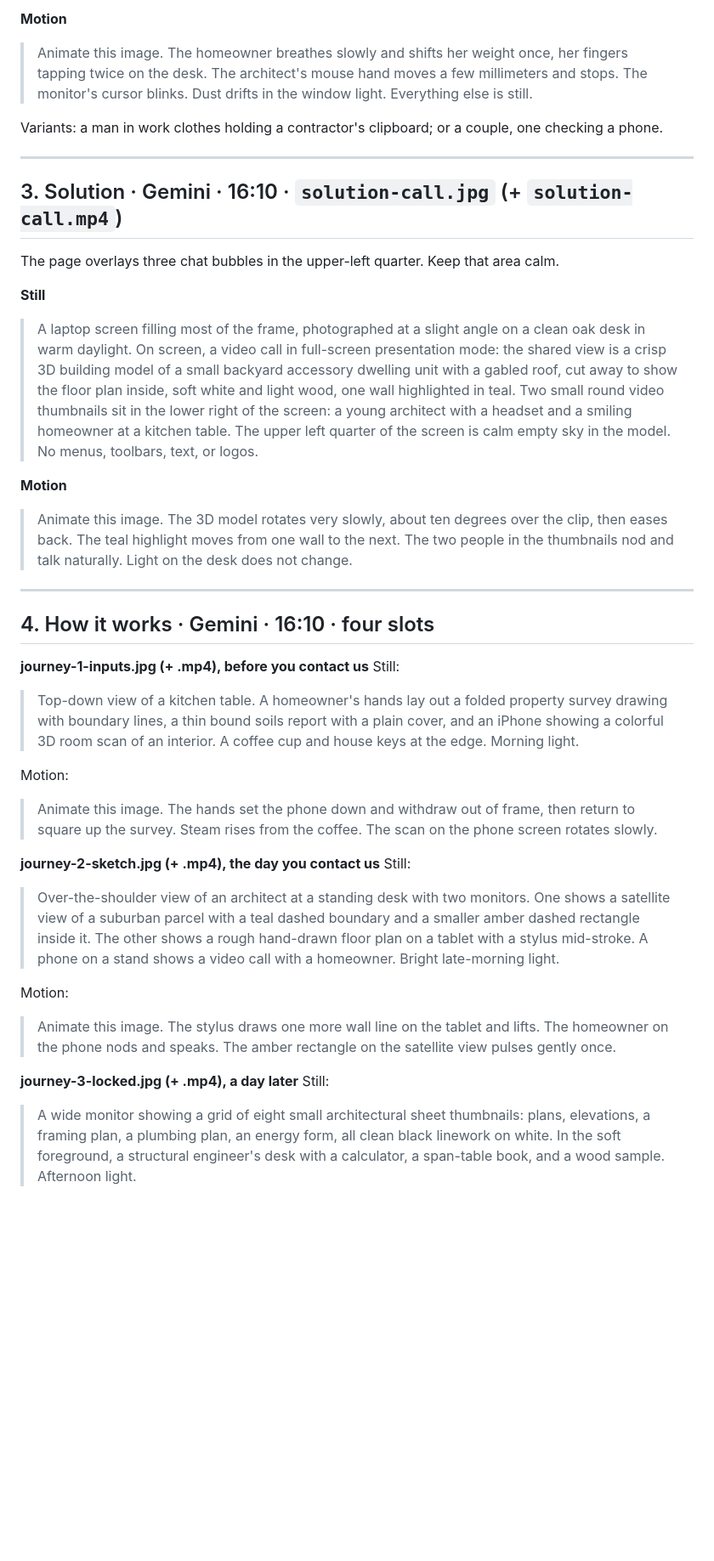
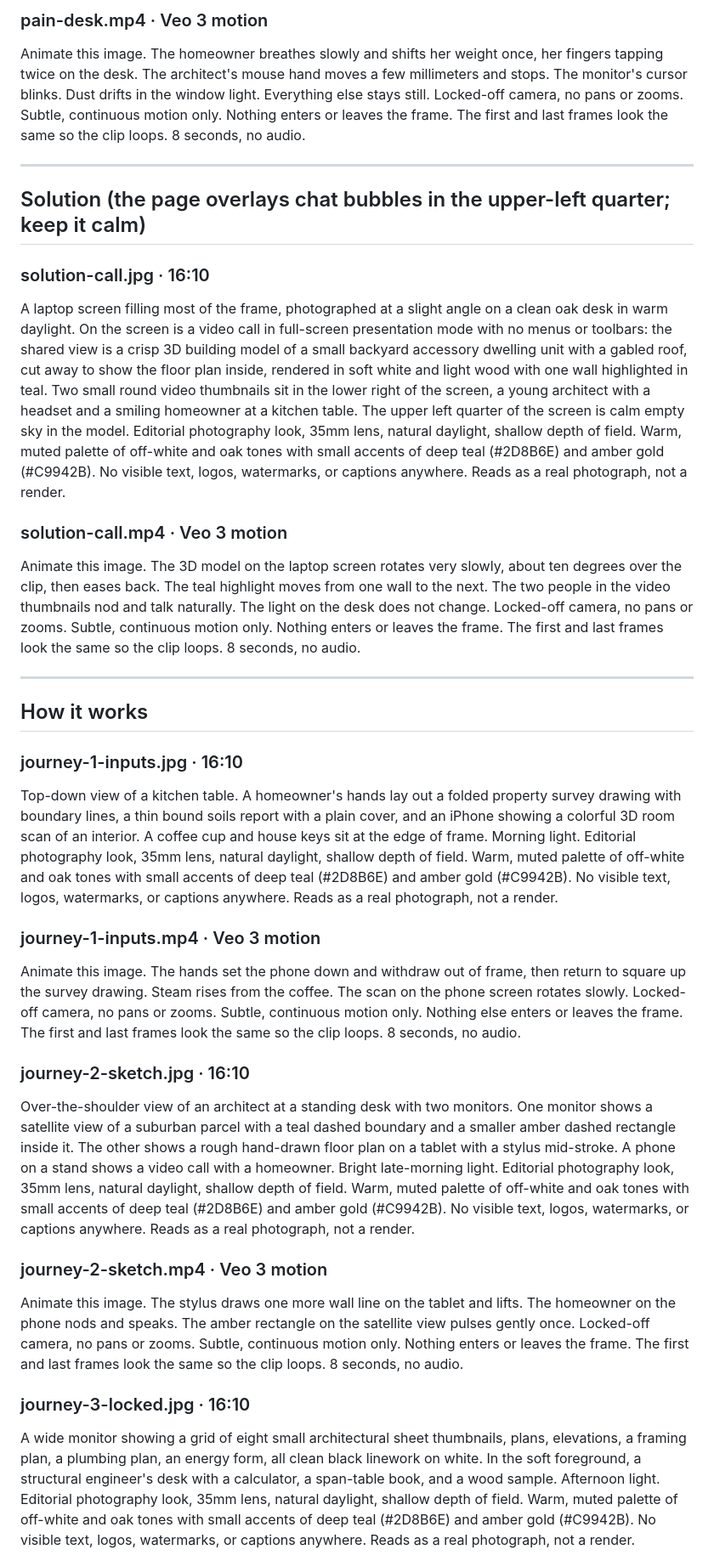
Before and after one commit to Velocity-Studio/velocitystudio-website, a Markdown page: docs/homepage-image-prompts.md, the part around one of its changes. Shown at 85% size. Drawn GitHub-style; blank space fills up the shorter version.

```diff
--- a/docs/homepage-image-prompts.md
+++ b/docs/homepage-image-prompts.md
@@ -47,40 +32,33 @@ Real exported sheets are better here if a set exists. Generated fallbacks:
 
-**Motion**
-> Animate this image. The homeowner breathes slowly and shifts her weight once, her fingers tapping twice on the desk. The architect's mouse hand moves a few millimeters and stops. The monitor's cursor blinks. Dust drifts in the window light. Everything else is still.
-
-Variants: a man in work clothes holding a contractor's clipboard; or a couple, one checking a phone.
+### pain-desk.mp4 · Veo 3 motion
+Animate this image. The homeowner breathes slowly and shifts her weight once, her fingers tapping twice on the desk. The architect's mouse hand moves a few millimeters and stops. The monitor's cursor blinks. Dust drifts in the window light. Everything else stays still. Locked-off camera, no pans or zooms. Subtle, continuous motion only. Nothing enters or leaves the frame. The first and last frames look the same so the clip loops. 8 seconds, no audio.
 
 ---
 
-## 3. Solution · Gemini · 16:10 · `solution-call.jpg` (+ `solution-call.mp4`)
+## Solution (the page overlays chat bubbles in the upper-left quarter; keep it calm)
 
-The page overlays three chat bubbles in the upper-left quarter. Keep that area calm.
+### solution-call.jpg · 16:10
+A laptop screen filling most of the frame, photographed at a slight angle on a clean oak desk in warm daylight. On the screen is a video call in full-screen presentation mode with no menus or toolbars: the shared view is a crisp 3D building model of a small backyard accessory dwelling unit with a gabled roof, cut away to show the floor plan inside, rendered in soft white and light wood with one wall highlighted in teal. Two small round video thumbnails sit in the lower right of the screen, a young architect with a headset and a smiling homeowner at a kitchen table. The upper left quarter of the screen is calm empty sky in the model. Editorial photography look, 35mm lens, natural daylight, shallow depth of field. Warm, muted palette of off-white and oak tones with small accents of deep teal (#2D8B6E) and amber gold (#C9942B). No visible text, logos, watermarks, or captions anywhere. Reads as a real photograph, not a render.
 
-**Still**
-> A laptop screen filling most of the frame, photographed at a slight angle on a clean oak desk in warm daylight. On screen, a video call in full-screen presentation mode: the shared view is a crisp 3D building model of a small backyard accessory dwelling unit with a gabled roof, cut away to show the floor plan inside, soft white and light wood, one wall highlighted in teal. Two small round video thumbnails sit in the lower right of the screen: a young architect with a headset and a smiling homeowner at a kitchen table. The upper left quarter of the screen is calm empty sky in the model. No menus, toolbars, text, or logos.
-
-**Motion**
-> Animate this image. The 3D model rotates very slowly, about ten degrees over the clip, then eases back. The teal highlight moves from one wall to the next. The two people in the thumbnails nod and talk naturally. Light on the desk does not change.
+### solution-call.mp4 · Veo 3 motion
+Animate this image. The 3D model on the laptop screen rotates very slowly, about ten degrees over the clip, then eases back. The teal highlight moves from one wall to the next. The two people in the video thumbnails nod and talk naturally. The light on the desk does not change. Locked-off camera, no pans or zooms. Subtle, continuous motion only. Nothing enters or leaves the frame. The first and last frames look the same so the clip loops. 8 seconds, no audio.
 
 ---
 
-## 4. How it works · Gemini · 16:10 · four slots
+## How it works
 
-**journey-1-inputs.jpg (+ .mp4), before you contact us**
-Still:
-> Top-down view of a kitchen table. A homeowner's hands lay out a folded property survey drawing with boundary lines, a thin bound soils report with a plain cover, and an iPhone showing a colorful 3D room scan of an interior. A coffee cup and house keys at the edge. Morning light.
+### journey-1-inputs.jpg · 16:10
+Top-down view of a kitchen table. A homeowner's hands lay out a folded property survey drawing with boundary lines, a thin bound soils report with a plain cover, and an iPhone showing a colorful 3D room scan of an interior. A coffee cup and house keys sit at the edge of frame. Morning light. Editorial photography look, 35mm lens, natural daylight, shallow depth of field. Warm, muted palette of off-white and oak tones with small accents of deep teal (#2D8B6E) and amber gold (#C9942B). No visible text, logos, watermarks, or captions anywhere. Reads as a real photograph, not a render.
 
-Motion:
-> Animate this image. The hands set the phone down and withdraw out of frame, then return to square up the survey. Steam rises from the coffee. The scan on the phone screen rotates slowly.
+### journey-1-inputs.mp4 · Veo 3 motion
+Animate this image. The hands set the phone down and withdraw out of frame, then return to square up the survey drawing. Steam rises from the coffee. The scan on the phone screen rotates slowly. Locked-off camera, no pans or zooms. Subtle, continuous motion only. Nothing else enters or leaves the frame. The first and last frames look the same so the clip loops. 8 seconds, no audio.
 
-**journey-2-sketch.jpg (+ .mp4), the day you contact us**
-Still:
-> Over-the-shoulder view of an architect at a standing desk with two monitors. One shows a satellite view of a suburban parcel with a teal dashed boundary and a smaller amber dashed rectangle inside it. The other shows a rough hand-drawn floor plan on a tablet with a stylus mid-stroke. A phone on a stand shows a video call with a homeowner. Bright late-morning light.
+### journey-2-sketch.jpg · 16:10
+Over-the-shoulder view of an architect at a standing desk with two monitors. One monitor shows a satellite view of a suburban parcel with a teal dashed boundary and a smaller amber dashed rectangle inside it. The other shows a rough hand-drawn floor plan on a tablet with a stylus mid-stroke. A phone on a stand shows a video call with a homeowner. Bright late-morning light. Editorial photography look, 35mm lens, natural daylight, shallow depth of field. Warm, muted palette of off-white and oak tones with small accents of deep teal (#2D8B6E) and amber gold (#C9942B). No visible text, logos, watermarks, or captions anywhere. Reads as a real photograph, not a render.
 
-Motion:
-> Animate this image. The stylus draws one more wall line on the tablet and lifts. The homeowner on the phone nods and speaks. The amber rectangle on the satellite view pulses gently once.
+### journey-2-sketch.mp4 · Veo 3 motion
+Animate this image. The stylus draws one more wall line on the tablet and lifts. The homeowner on the phone nods and speaks. The amber rectangle on the satellite view pulses gently once. Locked-off camera, no pans or zooms. Subtle, continuous motion only. Nothing enters or leaves the frame. The first and last frames look the same so the clip loops. 8 seconds, no audio.
 
-**journey-3-locked.jpg (+ .mp4), a day later**
-Still:
-> A wide monitor showing a grid of eight small architectural sheet thumbnails: plans, elevations, a framing plan, a plumbing plan, an energy form, all clean black linework on white. In the soft foreground, a structural engineer's desk with a calculator, a span-table book, and a wood sample. Afternoon light.
+### journey-3-locked.jpg · 16:10
+A wide monitor showing a grid of eight small architectural sheet thumbnails, plans, elevations, a framing plan, a plumbing plan, an energy form, all clean black linework on white. In the soft foreground, a structural engineer's desk with a calculator, a span-table book, and a wood sample. Afternoon light. Editorial photography look, 35mm lens, natural daylight, shallow depth of field. Warm, muted palette of off-white and oak tones with small accents of deep teal (#2D8B6E) and amber gold (#C9942B). No visible text, logos, watermarks, or captions anywhere. Reads as a real photograph, not a render.
 
```
Also changed, not shown: other parts of docs/homepage-image-prompts.md (+38 -64 lines).
